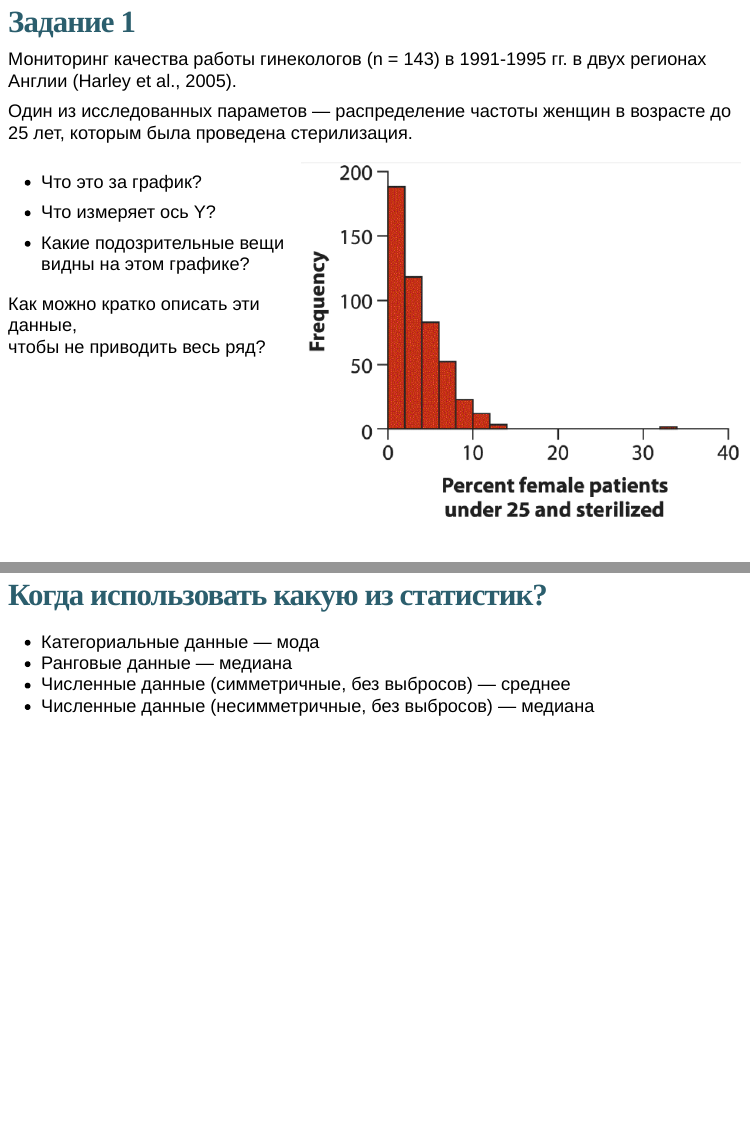
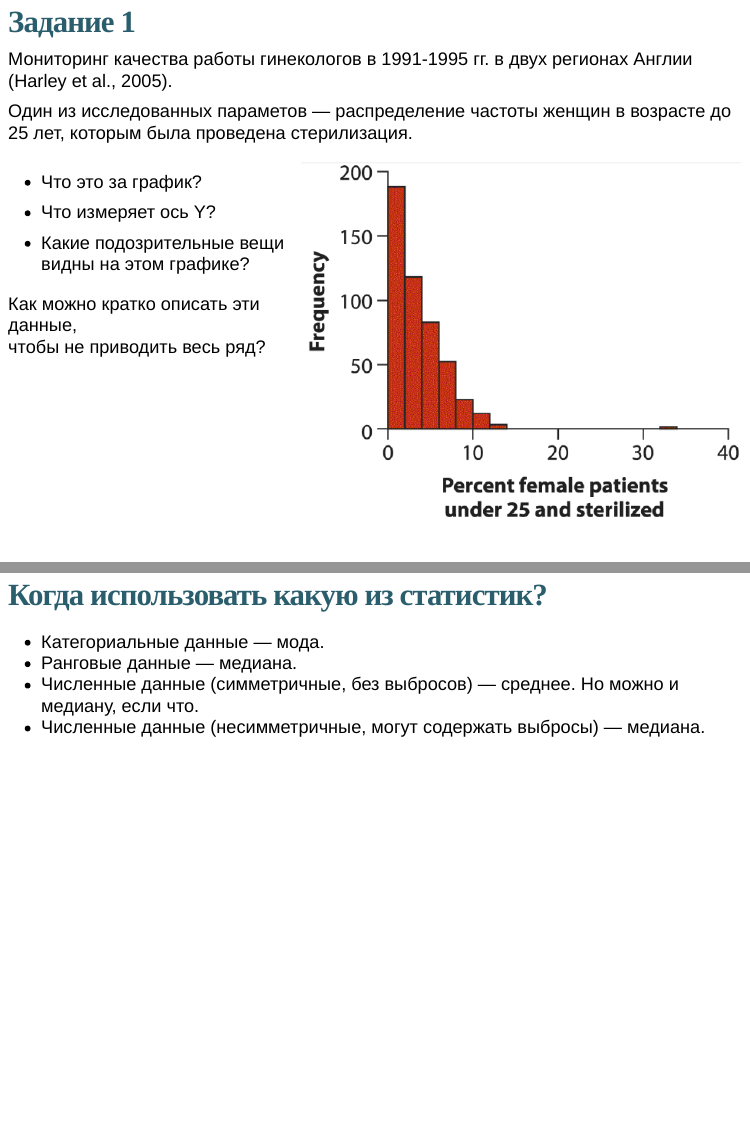
Before and after one commit to varmara/biostat101, an R Markdown document (03-descriptive-statistics.Rmd): pages 6 and 45 of 60, joined at a grey line. The pictures show the slides in the output file 03-descriptive-statistics.html that the author committed with the source; the slides are laid out offline by our stand-in for remark.js, each with all of its steps uncovered, in fonts that may differ from those the slides ask for, and without slide numbers, shadows or browser add-ons; a font, style sheet, LaTeX package, included part or bibliography that could not be used is replaced or left out.

Commit message:
after descriptive statistics

```diff
--- a/03-descriptive-statistics.Rmd
+++ b/03-descriptive-statistics.Rmd
@@ -124,7 +124,7 @@ data.frame(`length` = dat) %>%
 
 ## Задание 1
 
-Мониторинг качества работы гинекологов (n = 143) в 1991-1995 гг. в двух регионах Англии (Harley et al., 2005).
+Мониторинг качества работы гинекологов в 1991-1995 гг. в двух регионах Англии (Harley et al., 2005).
 
 Один из исследованных параметов — распределение частоты женщин в возрасте до 25 лет, которым была проведена стерилизация.
 
@@ -1007,10 +1007,10 @@ TODO: Whitlock and Schluter 2015, p.86, ex.5
 
 ## Когда использовать какую из статистик?
 
-- Категориальные данные — мода
-- Ранговые данные — медиана
-- Численные данные (симметричные, без выбросов)  — среднее
-- Численные данные (несимметричные, без выбросов) — медиана
+- Категориальные данные — мода.
+- Ранговые данные — медиана.
+- Численные данные (симметричные, без выбросов)  — среднее. Но можно и медиану, если что.
+- Численные данные (несимметричные, могут содержать выбросы) — медиана.
 
 ---
 
```
Also changed, not shown: lectures.Rmd (+2 -2 lines), 03-descriptive-statistics.html, lectures.html.
